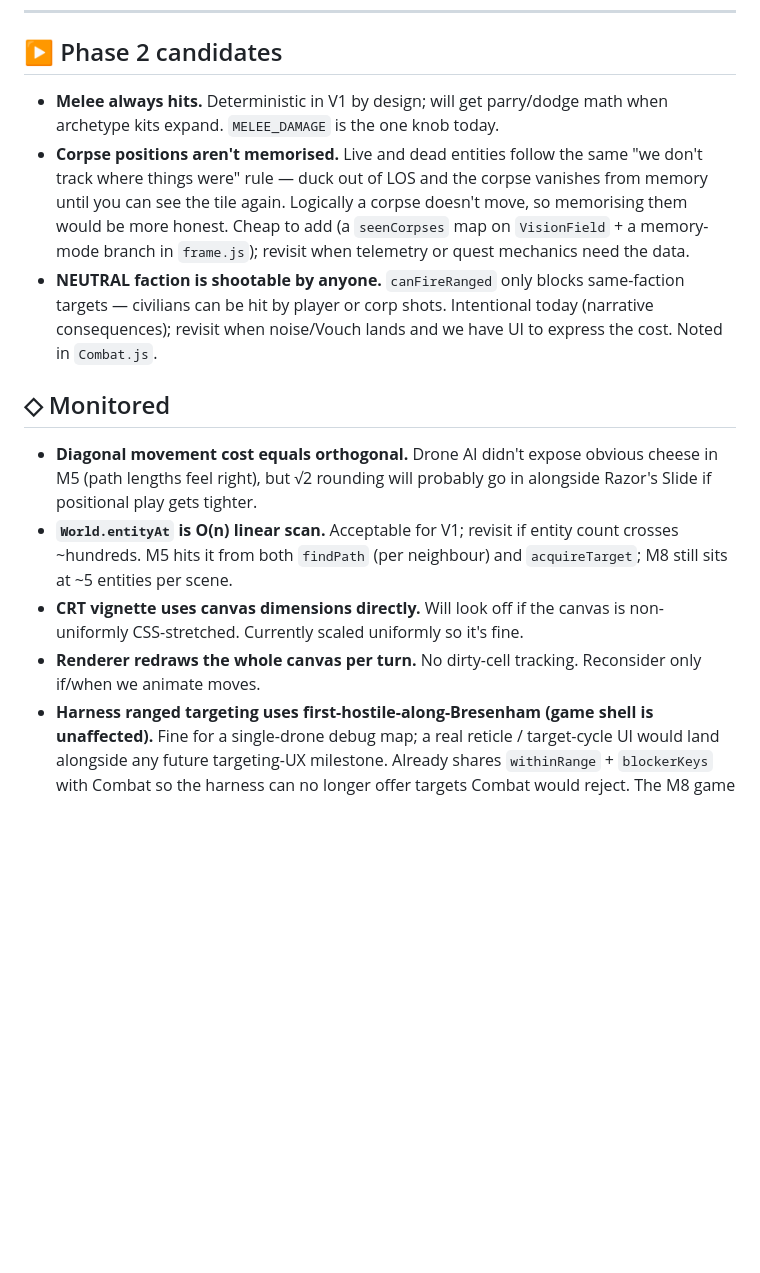
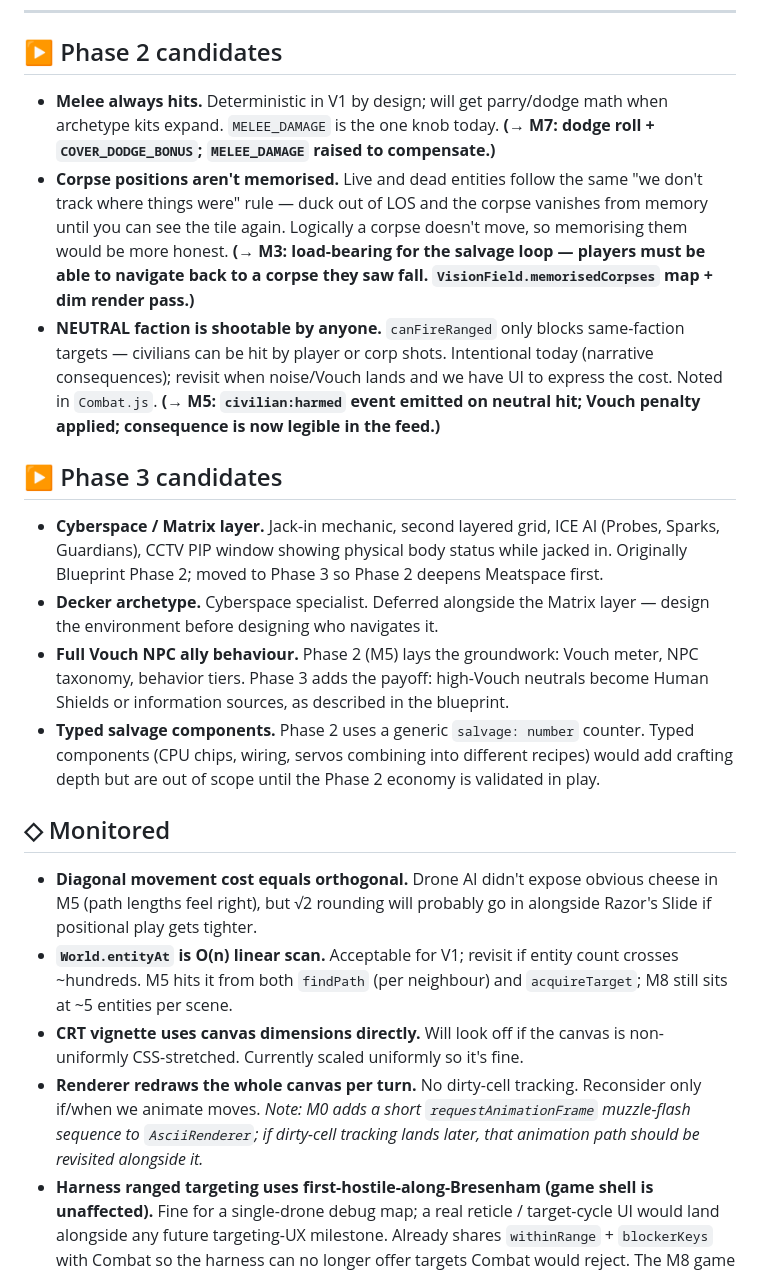
Before and after one commit to facerix/kernel-panic, a Markdown page: docs/kaizen.md, the part around one of its changes. Rendered like a GitHub page; blank space fills up the shorter version.

Commit message:
plan for phase 2 work

```diff
--- a/docs/kaizen.md
+++ b/docs/kaizen.md
@@ -14,16 +14,23 @@ When an item lands, gets reclassified, or develops new context, edit it in place
 
 ## ▶ Phase 2 candidates
 
-- **Melee always hits.** Deterministic in V1 by design; will get parry/dodge math when archetype kits expand. `MELEE_DAMAGE` is the one knob today.
-- **Corpse positions aren't memorised.** Live and dead entities follow the same "we don't track where things were" rule — duck out of LOS and the corpse vanishes from memory until you can see the tile again. Logically a corpse doesn't move, so memorising them would be more honest. Cheap to add (a `seenCorpses` map on `VisionField` + a memory-mode branch in `frame.js`); revisit when telemetry or quest mechanics need the data.
-- **NEUTRAL faction is shootable by anyone.** `canFireRanged` only blocks same-faction targets — civilians can be hit by player or corp shots. Intentional today (narrative consequences); revisit when noise/Vouch lands and we have UI to express the cost. Noted in `Combat.js`.
+- **Melee always hits.** Deterministic in V1 by design; will get parry/dodge math when archetype kits expand. `MELEE_DAMAGE` is the one knob today. **(→ M7: dodge roll + `COVER_DODGE_BONUS`; `MELEE_DAMAGE` raised to compensate.)**
+- **Corpse positions aren't memorised.** Live and dead entities follow the same "we don't track where things were" rule — duck out of LOS and the corpse vanishes from memory until you can see the tile again. Logically a corpse doesn't move, so memorising them would be more honest. **(→ M3: load-bearing for the salvage loop — players must be able to navigate back to a corpse they saw fall. `VisionField.memorisedCorpses` map + dim render pass.)**
+- **NEUTRAL faction is shootable by anyone.** `canFireRanged` only blocks same-faction targets — civilians can be hit by player or corp shots. Intentional today (narrative consequences); revisit when noise/Vouch lands and we have UI to express the cost. Noted in `Combat.js`. **(→ M5: `civilian:harmed` event emitted on neutral hit; Vouch penalty applied; consequence is now legible in the feed.)**
+
+## ▶ Phase 3 candidates
+
+- **Cyberspace / Matrix layer.** Jack-in mechanic, second layered grid, ICE AI (Probes, Sparks, Guardians), CCTV PIP window showing physical body status while jacked in. Originally Blueprint Phase 2; moved to Phase 3 so Phase 2 deepens Meatspace first.
+- **Decker archetype.** Cyberspace specialist. Deferred alongside the Matrix layer — design the environment before designing who navigates it.
+- **Full Vouch NPC ally behaviour.** Phase 2 (M5) lays the groundwork: Vouch meter, NPC taxonomy, behavior tiers. Phase 3 adds the payoff: high-Vouch neutrals become Human Shields or information sources, as described in the blueprint.
+- **Typed salvage components.** Phase 2 uses a generic `salvage: number` counter. Typed components (CPU chips, wiring, servos combining into different recipes) would add crafting depth but are out of scope until the Phase 2 economy is validated in play.
 
 ## ◇ Monitored
 
 - **Diagonal movement cost equals orthogonal.** Drone AI didn't expose obvious cheese in M5 (path lengths feel right), but √2 rounding will probably go in alongside Razor's Slide if positional play gets tighter.
 - **`World.entityAt` is O(n) linear scan.** Acceptable for V1; revisit if entity count crosses ~hundreds. M5 hits it from both `findPath` (per neighbour) and `acquireTarget`; M8 still sits at ~5 entities per scene.
 - **CRT vignette uses canvas dimensions directly.** Will look off if the canvas is non-uniformly CSS-stretched. Currently scaled uniformly so it's fine.
-- **Renderer redraws the whole canvas per turn.** No dirty-cell tracking. Reconsider only if/when we animate moves.
+- **Renderer redraws the whole canvas per turn.** No dirty-cell tracking. Reconsider only if/when we animate moves. *Note: M0 adds a short `requestAnimationFrame` muzzle-flash sequence to `AsciiRenderer`; if dirty-cell tracking lands later, that animation path should be revisited alongside it.*
 - **Harness ranged targeting uses first-hostile-along-Bresenham (game shell is unaffected).** Fine for a single-drone debug map; a real reticle / target-cycle UI would land alongside any future targeting-UX milestone. Already shares `withinRange` + `blockerKeys` with Combat so the harness can no longer offer targets Combat would reject. The M8 game shell at `/index.html` routes through `applyIntent` and doesn't hit this code path.
 - **Vision recomputed every entity move.** Cheap at V1 grid sizes (~24×16) but it's an O(R²·R) per recompute, and M5 triggers it on *any* `entity:moved` so a multi-drone scene compounds the cost. Revisit if maps grow past ~128² or sight range past 16 — shadowcasting would be the swap.
 - **Per-input aim mode (M7) drift.** `KeyboardController` and `<touch-pad>` each own their own `MODE` field, so on mixed-input desktop testing the modes can drift: keyboard `f` then touch direction emits `move` (touch never entered FIRE_AIM); touch `FIRE` then keyboard direction does the same. **Cancel is patched** — the harness's `cancel` case calls `resetInputModes()` so an Esc/CANCEL from either side clears both. The general drift case (aim from one side, direction from the other) is deferred. Two future paths: (a) cross-sync on every mode-change with a re-entrance guard, or (b) lift mode to a single harness-owned field both controllers consult. Doesn't bite on touch-only or keyboard-only devices, which is the realistic shipping surface.
```
Also changed, not shown: other parts of docs/kaizen.md (+4 -2 lines), docs/phase-2-plan.md (added, +178 -0 lines).
